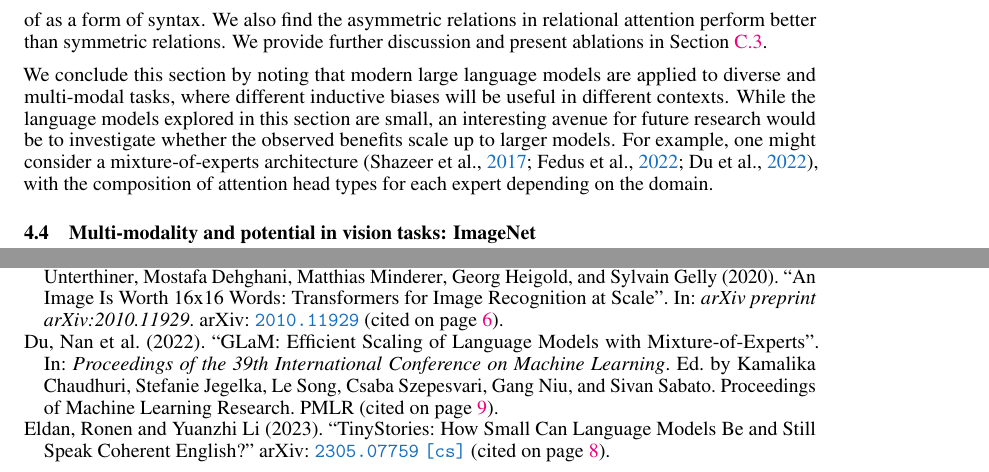
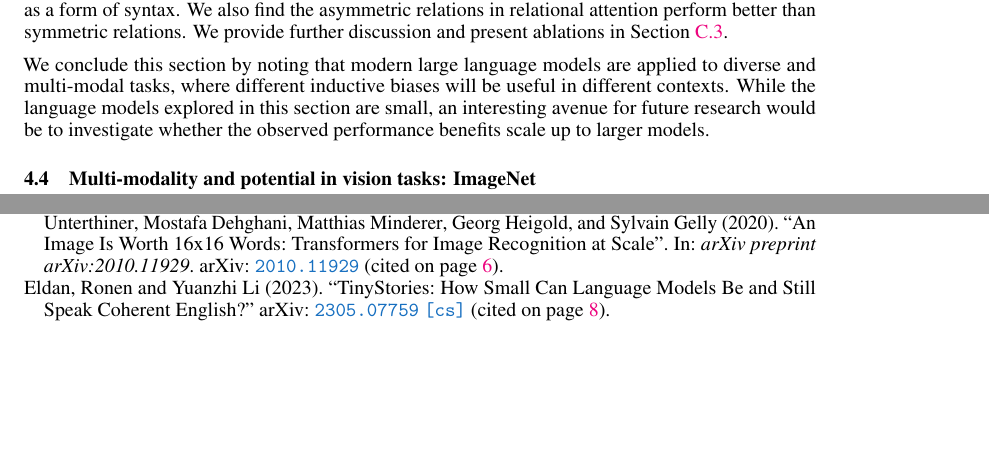
Before and after one commit to Awni00/abstract_transformer, a LaTeX paper (neurips/main.tex, which reads neurips/experiments.tex): two parts of page 9 of 16, joined at a grey line, cut so that both start at the same text, the shorter picture padded with empty space. Compiled offline with pdfLaTeX.

Commit message:
minor edits

```diff
--- a/neurips/experiments.tex
+++ b/neurips/experiments.tex
@@ -67,7 +67,7 @@ We evaluate the language modeling capabilities of Orthrus, as compared to standa
 
-Here, the Orthrus models use symbolic attention as the symbol assignmnet mechanism and use asymmetric relations in relational attention. We find that symbolic attention outperforms position-relative symbols on this language modeling task. In fact, with position-relative symbols, there is no discernable advantage over the Transformer. The symbolic attention may be well-suited to language due to its implementation of a soft learnable equivalence class mapping, which can perhaps be thought of as a form of syntax. We also find the asymmetric relations in relational attention perform better than symmetric relations. We provide further discussion and present ablations in~\Cref{ssec:appendix_lm}.
+In~\Cref{fig:tiny_stories_val_loss_curves}, the Orthrus models use ``symbolic attention'' as the symbol assignmnet mechanism and asymmetric relations in relational attention. We find that symbolic attention outperforms position-relative symbols on this language modeling task. In fact, with position-relative symbols, there is no discernable advantage over the Transformer. Symbolic attention may be well-suited to language due to its implementation of a soft learnable equivalence class mapping, which can perhaps be thought of as a form of syntax. We also find the asymmetric relations in relational attention perform better than symmetric relations. We provide further discussion and present ablations in~\Cref{ssec:appendix_lm}.
 
-We conclude this section by noting that modern large language models are applied to diverse and multi-modal tasks, where different inductive biases will be useful in different contexts. While the language models explored in this section are small, an interesting avenue for future research would be to investigate whether the observed benefits scale up to larger models. For example, one might consider a mixture-of-experts architecture~\citep{shazeer2017outrageously,fedus2022switch,duGLaM2022}, with the composition of attention head types for each expert depending on the domain.
+We conclude this section by noting that modern large language models are applied to diverse and multi-modal tasks, where different inductive biases will be useful in different contexts. While the language models explored in this section are small, an interesting avenue for future research would be to investigate whether the observed performance benefits scale up to larger models.
 
 \subsection{Multi-modality and potential in vision tasks: ImageNet}\label{ssec:imagenett}
 \aanote{how is the acronym ``VAT''? Better than ViAT? VisAT? (Vision Transformer is ViT)}
```
Also changed, not shown: neurips/experiments.tex (6 more changed lines).
